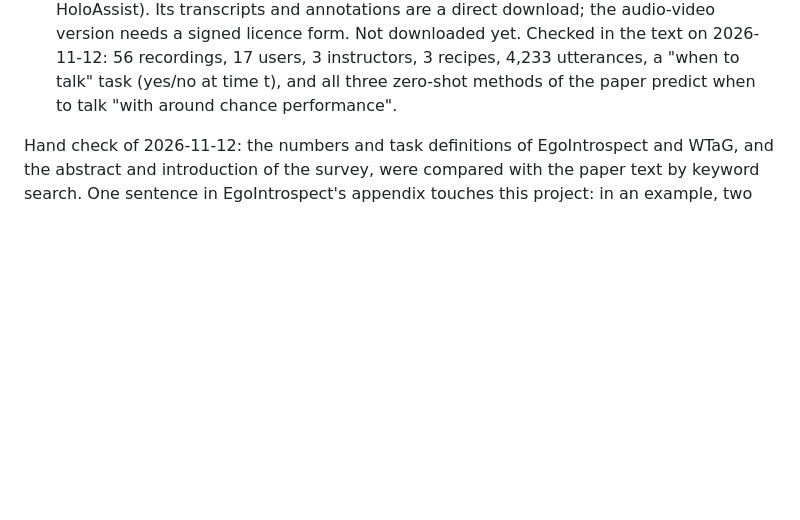
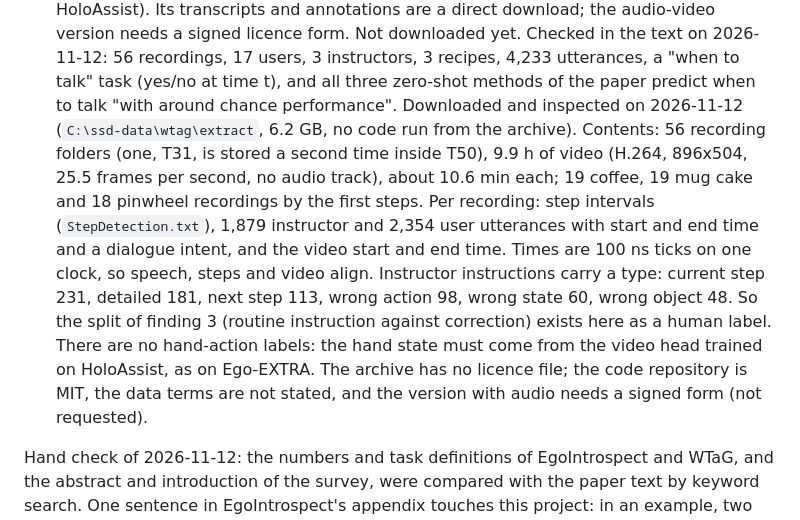
Before and after one commit to harshil-sri/ego-vision, a Markdown page: reports/research_gap_map.md, the part around the change. GitHub-like rendering; blank space fills up the shorter version.

Commit message:
WTaG downloaded and inspected: 9.9 h, timed utterances with intents and instruction types, step intervals, no hand labels

```diff
--- a/reports/research_gap_map.md
+++ b/reports/research_gap_map.md
@@ -155,6 +155,22 @@ Audit of 2026-11-12 (keyword search, three new works, read-depth Q):
   17 users, 3 instructors, 3 recipes, 4,233 utterances, a "when to talk"
   task (yes/no at time t), and all three zero-shot methods of the paper
   predict when to talk "with around chance performance".
+  Downloaded and inspected on 2026-11-12 (`C:\ssd-data\wtag\extract`,
+  6.2 GB, no code run from the archive). Contents: 56 recording folders
+  (one, T31, is stored a second time inside T50), 9.9 h of video (H.264,
+  896x504, 25.5 frames per second, no audio track), about 10.6 min each;
+  19 coffee, 19 mug cake and 18 pinwheel recordings by the first steps.
+  Per recording: step intervals (`StepDetection.txt`), 1,879 instructor
+  and 2,354 user utterances with start and end time and a dialogue
+  intent, and the video start and end time. Times are 100 ns ticks on
+  one clock, so speech, steps and video align. Instructor instructions
+  carry a type: current step 231, detailed 181, next step 113, wrong
+  action 98, wrong state 60, wrong object 48. So the split of finding 3
+  (routine instruction against correction) exists here as a human label.
+  There are no hand-action labels: the hand state must come from the
+  video head trained on HoloAssist, as on Ego-EXTRA. The archive has no
+  licence file; the code repository is MIT, the data terms are not
+  stated, and the version with audio needs a signed form (not requested).
 
 Hand check of 2026-11-12: the numbers and task definitions of
 EgoIntrospect and WTaG, and the abstract and introduction of the survey,
```
Also changed, not shown: STATUS.md (+4 -1 lines).
